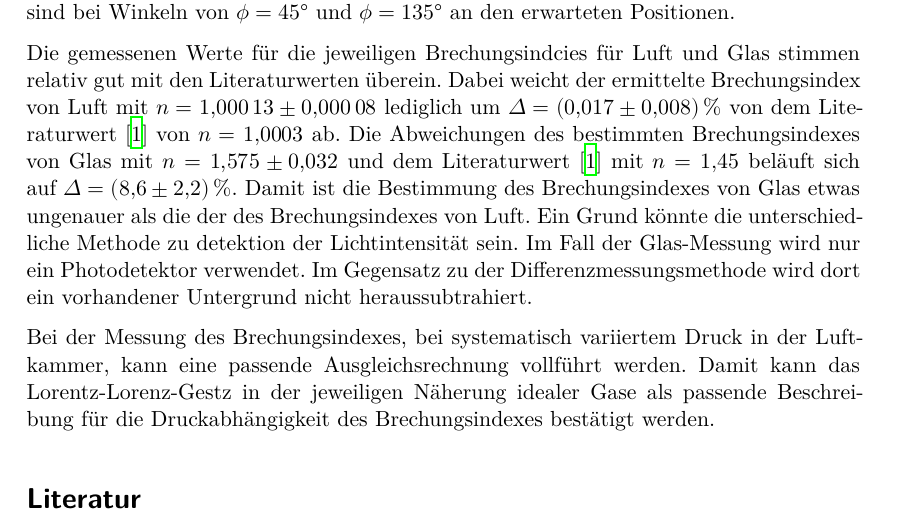
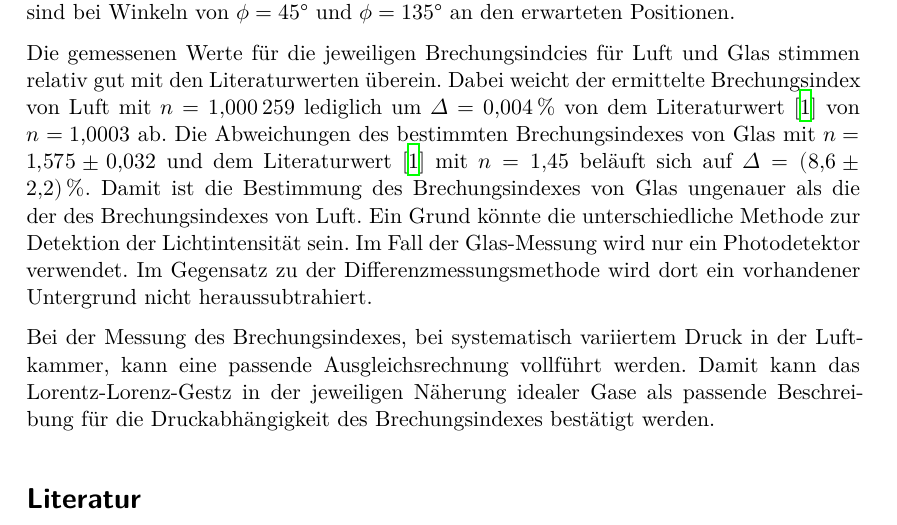
Before and after one commit to smjolame/Master_FP, a LaTeX document (V64_Interferometrie/main.tex, which reads V64_Interferometrie/content/diskussion.tex): part of page 10 of 10, cut so that both start at the same text. Compiled offline with XeLaTeX.

Commit message:
Aus und Dis fertig

```diff
--- a/V64_Interferometrie/content/diskussion.tex
+++ b/V64_Interferometrie/content/diskussion.tex
@@ -7,10 +7,10 @@ Auch die Bereiche höchsten Kontrastes sind bei Winkeln von $\phi = \SI{45}{\deg
 
 
 Die gemessenen Werte für die jeweiligen Brechungsindcies für Luft und Glas stimmen relativ gut mit den Literaturwerten überein.
-Dabei weicht der ermittelte Brechungsindex von Luft mit $n = \num{1.00013(00008)}$ lediglich um $\Delta = \SI{0.017(008)}{\percent}$ von dem Literaturwert \cite{Dem2} von $n = \num{1.0003}$ ab.
+Dabei weicht der ermittelte Brechungsindex von Luft mit $n = \num{1.000259}$ lediglich um $\Delta = \SI{0.004}{\percent}$ von dem Literaturwert \cite{Dem2} von $n = \num{1.0003}$ ab.
 Die Abweichungen des bestimmten Brechungsindexes von Glas mit $n = \num{1.575(032)}$ und dem Literaturwert \cite{Dem2} mit $n = \num{1.45}$ beläuft sich auf $\Delta = \SI{8.6(22)}{\percent}$.
-Damit ist die Bestimmung des Brechungsindexes von Glas etwas ungenauer als die der des Brechungsindexes von Luft.
-Ein Grund könnte die unterschiedliche Methode zu detektion der Lichtintensität sein.
+Damit ist die Bestimmung des Brechungsindexes von Glas ungenauer als die der des Brechungsindexes von Luft.
+Ein Grund könnte die unterschiedliche Methode zur Detektion der Lichtintensität sein.
 Im Fall der Glas-Messung wird nur ein Photodetektor verwendet.
 Im Gegensatz zu der Differenzmessungsmethode wird dort ein vorhandener Untergrund nicht heraussubtrahiert.
 
```
Also changed, not shown: 1 other file.
